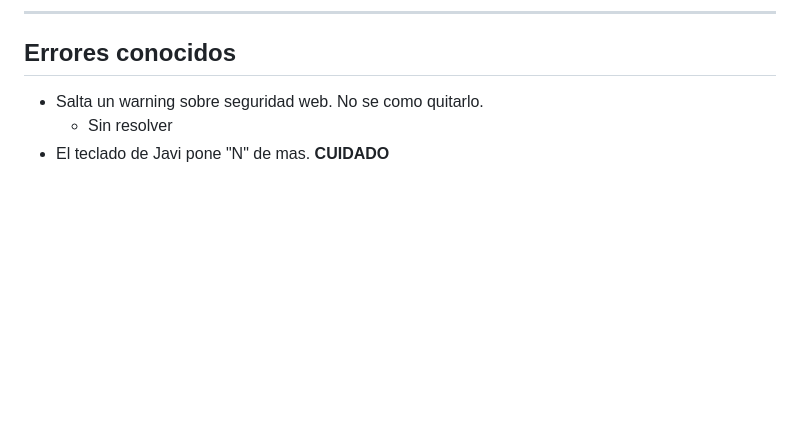
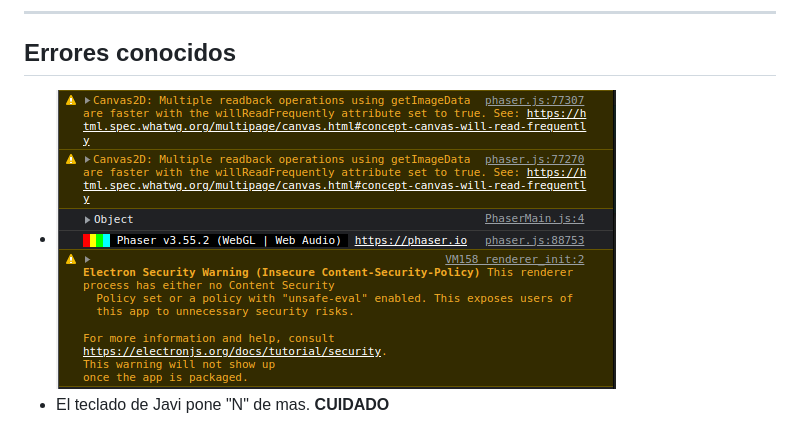
Before and after one commit to Arguish/Game_Electron-Phaser, a Markdown page: README.md, the part around the change. Drawn GitHub-style; pictures changed too: WarningsSnpashot/Screenshot from 2023-02-27 09-17-58.png (added); blank space fills up the shorter version.

```diff
--- a/README.md
+++ b/README.md
@@ -28,6 +28,5 @@
 
 ## Errores conocidos
 
-- Salta un warning sobre seguridad web. No se como quitarlo.
-  - Sin resolver
+- ![](./WarningsSnpashot/Screenshot%20from%202023-02-27%2009-17-58.png)
 - El teclado de Javi pone "N" de mas. **CUIDADO**
```
Also changed, not shown: 3 other files.
